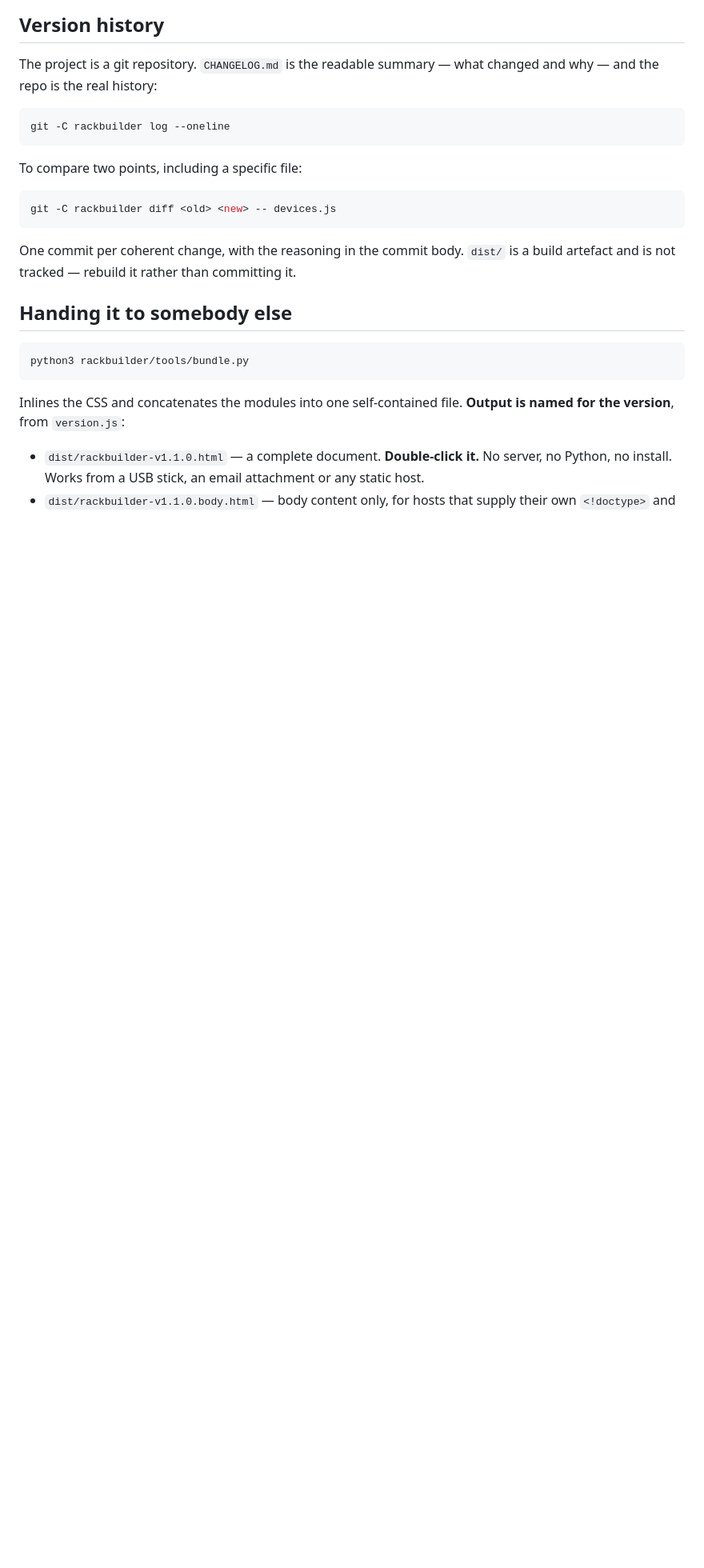
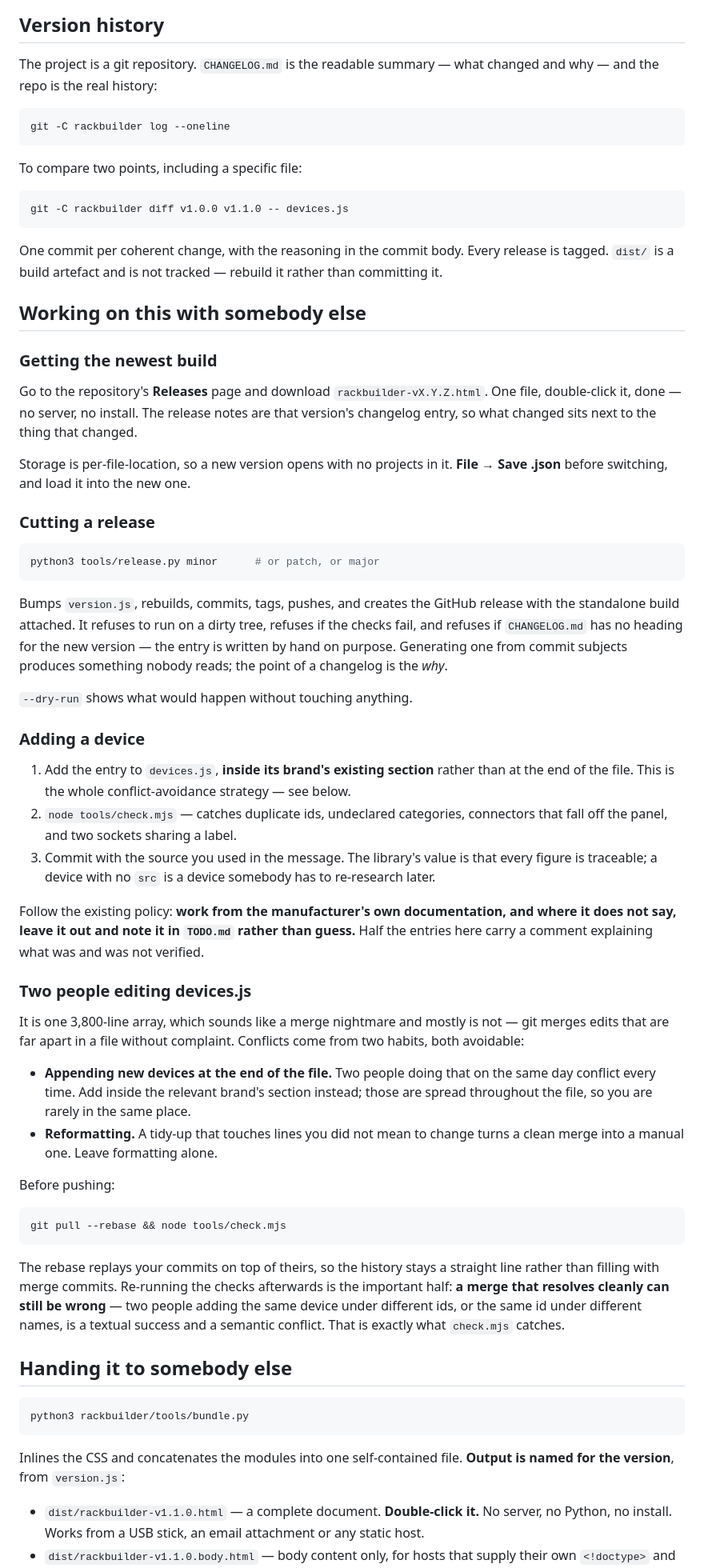
Before and after one commit to xb78ssyjpj-bit/rackbuilder, a Markdown page: README.md, the part around the change. Shown at 80% size. Drawn GitHub-style; blank space fills up the shorter version.

Commit message:
Document the two-person workflow
Covers getting a build from Releases, cutting one with tools/release.py, and
adding devices. The devices.js note is the load-bearing part: it is one
3,800-line array, and the conflicts come from appending at the end of the file
and from reformatting, both avoidable. Also flags that a clean textual merge
can still be a semantic conflict — two people adding the same device under
different ids merges fine and is wrong — which is what check.mjs is for.

````diff
--- a/README.md
+++ b/README.md
@@ -32,11 +32,79 @@ git -C rackbuilder log --oneline
 To compare two points, including a specific file:
 
 ```bash
-git -C rackbuilder diff <old> <new> -- devices.js
+git -C rackbuilder diff v1.0.0 v1.1.0 -- devices.js
 ```
 
-One commit per coherent change, with the reasoning in the commit body. `dist/`
-is a build artefact and is not tracked — rebuild it rather than committing it.
+One commit per coherent change, with the reasoning in the commit body. Every
+release is tagged. `dist/` is a build artefact and is not tracked — rebuild it
+rather than committing it.
+
+## Working on this with somebody else
+
+### Getting the newest build
+
+Go to the repository's **Releases** page and download
+`rackbuilder-vX.Y.Z.html`. One file, double-click it, done — no server, no
+install. The release notes are that version's changelog entry, so what changed
+sits next to the thing that changed.
+
+Storage is per-file-location, so a new version opens with no projects in it.
+**File → Save .json** before switching, and load it into the new one.
+
+### Cutting a release
+
+```bash
+python3 tools/release.py minor      # or patch, or major
+```
+
+Bumps `version.js`, rebuilds, commits, tags, pushes, and creates the GitHub
+release with the standalone build attached. It refuses to run on a dirty tree,
+refuses if the checks fail, and refuses if `CHANGELOG.md` has no heading for the
+new version — the entry is written by hand on purpose. Generating one from
+commit subjects produces something nobody reads; the point of a changelog is the
+*why*.
+
+`--dry-run` shows what would happen without touching anything.
+
+### Adding a device
+
+1. Add the entry to `devices.js`, **inside its brand's existing section** rather
+   than at the end of the file. This is the whole conflict-avoidance strategy —
+   see below.
+2. `node tools/check.mjs` — catches duplicate ids, undeclared categories,
+   connectors that fall off the panel, and two sockets sharing a label.
+3. Commit with the source you used in the message. The library's value is that
+   every figure is traceable; a device with no `src` is a device somebody has to
+   re-research later.
+
+Follow the existing policy: **work from the manufacturer's own documentation, and
+where it does not say, leave it out and note it in `TODO.md` rather than guess.**
+Half the entries here carry a comment explaining what was and was not verified.
+
+### Two people editing devices.js
+
+It is one 3,800-line array, which sounds like a merge nightmare and mostly is
+not — git merges edits that are far apart in a file without complaint. Conflicts
+come from two habits, both avoidable:
+
+- **Appending new devices at the end of the file.** Two people doing that on the
+  same day conflict every time. Add inside the relevant brand's section instead;
+  those are spread throughout the file, so you are rarely in the same place.
+- **Reformatting.** A tidy-up that touches lines you did not mean to change
+  turns a clean merge into a manual one. Leave formatting alone.
+
+Before pushing:
+
+```bash
+git pull --rebase && node tools/check.mjs
+```
+
+The rebase replays your commits on top of theirs, so the history stays a
+straight line rather than filling with merge commits. Re-running the checks
+afterwards is the important half: **a merge that resolves cleanly can still be
+wrong** — two people adding the same device under different ids, or the same id
+under different names, is a textual success and a semantic conflict. That is
+exactly what `check.mjs` catches.
 
 ## Handing it to somebody else
 
````
Also changed, not shown: CHANGELOG.md (+6 -2 lines).
